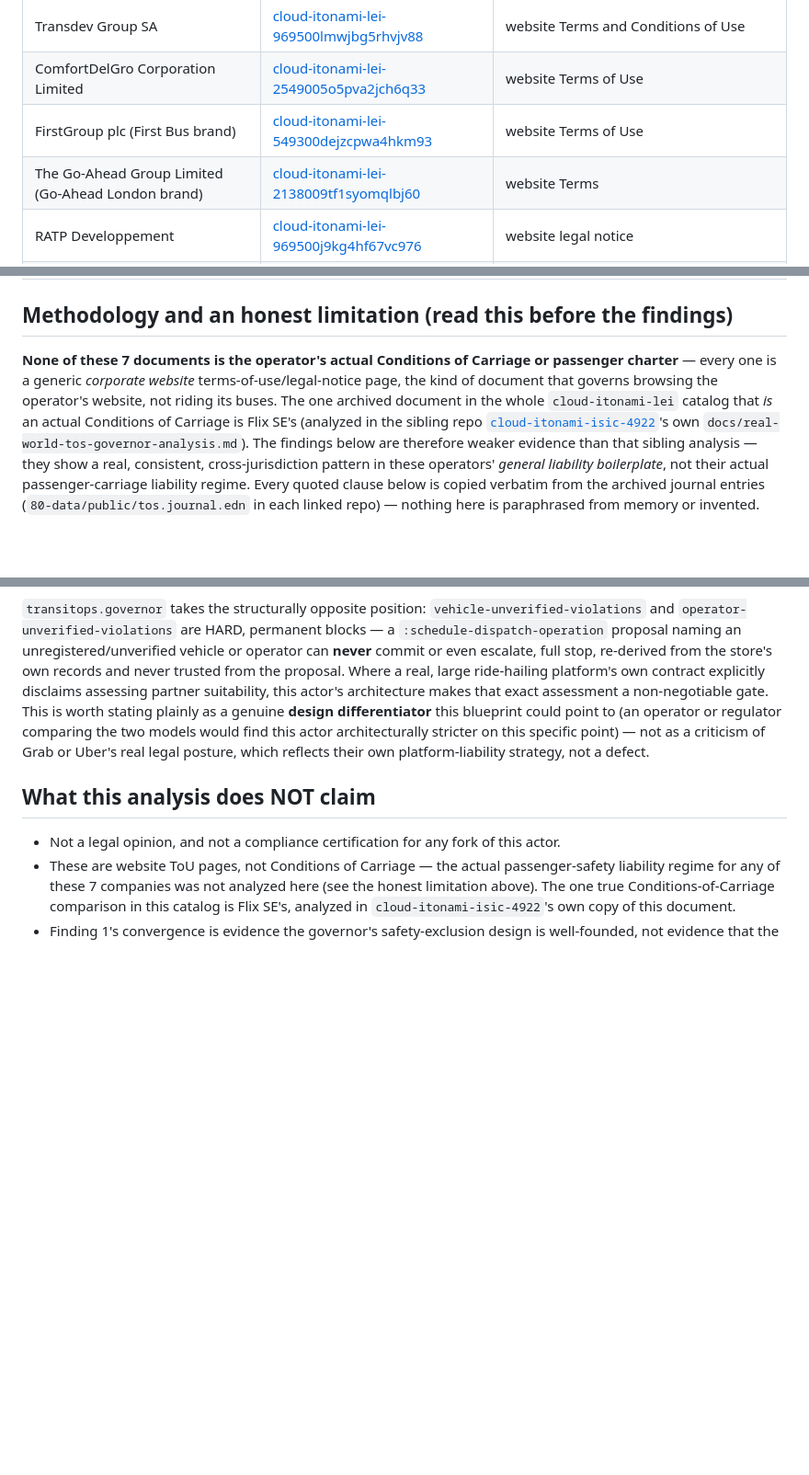
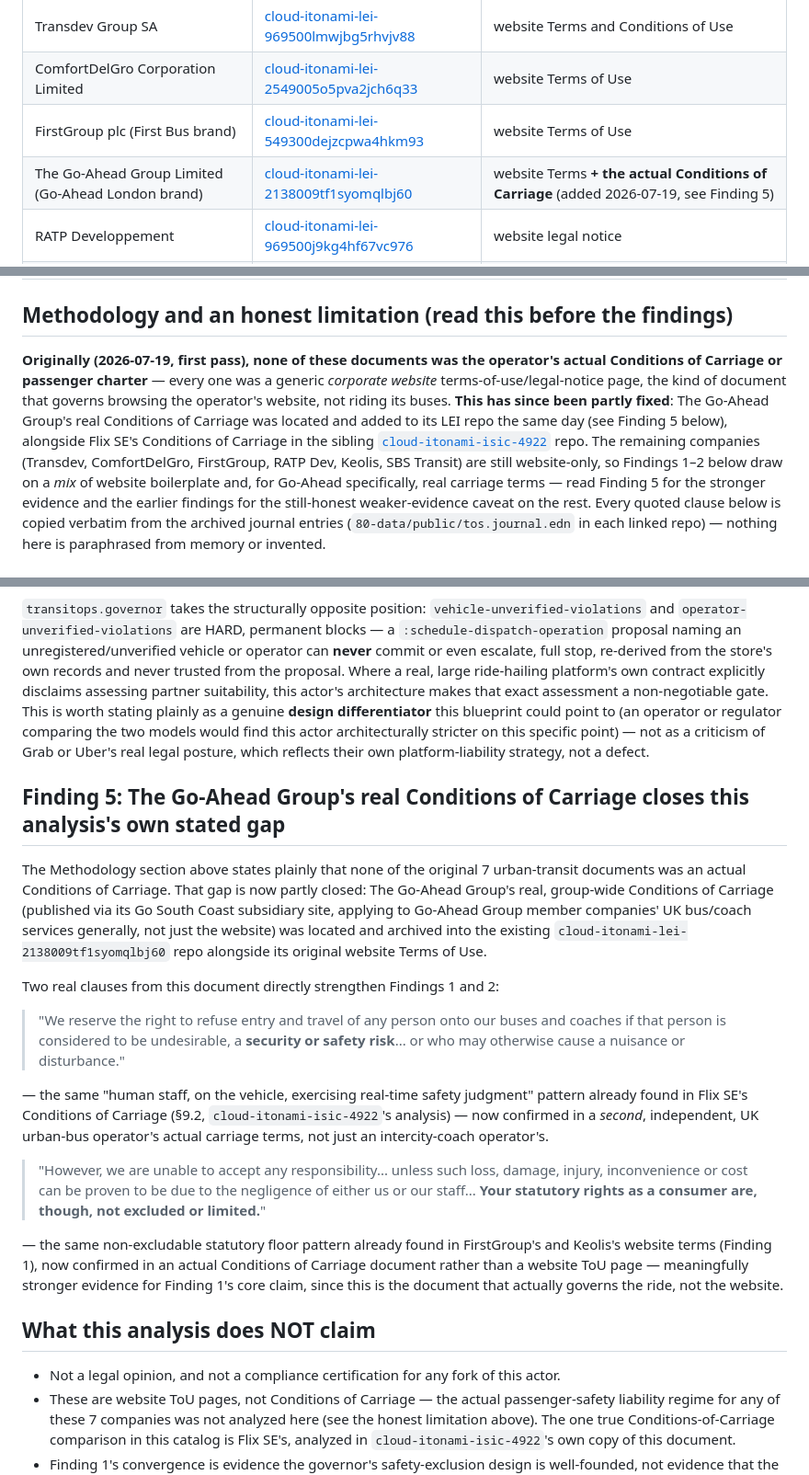
Before and after one commit to cloud-itonami/cloud-itonami-isic-4921, a Markdown page: docs/real-world-tos-governor-analysis.md, 3 parts joined by grey strips. Shown at 92% size. Drawn GitHub-style; blank space fills up the shorter version.

Commit message:
docs: add Finding 5 -- Go-Ahead's real Conditions of Carriage closes stated gap
Updates the methodology section to reflect that this analysis's own
stated limitation (no real Conditions of Carriage among the 7
sources) is now partly fixed. Quotes two real clauses from Go-Ahead's
group-wide Conditions of Carriage: a human-safety-judgment exclusion
clause (matching Flix SE's pattern in a second, independent operator)
and a non-excludable statutory-rights clause, both strengthening
Findings 1 and 2 with genuinely stronger evidence than website ToU.

```diff
--- a/docs/real-world-tos-governor-analysis.md
+++ b/docs/real-world-tos-governor-analysis.md
@@ -11,7 +11,7 @@ this repo's own `src/transitops/governor.cljc`.
 | Transdev Group SA | [cloud-itonami-lei-969500lmwjbg5rhvjv88](https://github.com/cloud-itonami/cloud-itonami-lei-969500lmwjbg5rhvjv88) | website Terms and Conditions of Use |
 | ComfortDelGro Corporation Limited | [cloud-itonami-lei-2549005o5pva2jch6q33](https://github.com/cloud-itonami/cloud-itonami-lei-2549005o5pva2jch6q33) | website Terms of Use |
 | FirstGroup plc (First Bus brand) | [cloud-itonami-lei-549300dejzcpwa4hkm93](https://github.com/cloud-itonami/cloud-itonami-lei-549300dejzcpwa4hkm93) | website Terms of Use |
-| The Go-Ahead Group Limited (Go-Ahead London brand) | [cloud-itonami-lei-2138009tf1syomqlbj60](https://github.com/cloud-itonami/cloud-itonami-lei-2138009tf1syomqlbj60) | website Terms |
+| The Go-Ahead Group Limited (Go-Ahead London brand) | [cloud-itonami-lei-2138009tf1syomqlbj60](https://github.com/cloud-itonami/cloud-itonami-lei-2138009tf1syomqlbj60) | website Terms **+ the actual Conditions of Carriage** (added 2026-07-19, see Finding 5) |
 | RATP Developpement | [cloud-itonami-lei-969500j9kg4hf67vc976](https://github.com/cloud-itonami/cloud-itonami-lei-969500j9kg4hf67vc976) | website legal notice |
 | Keolis SA | [cloud-itonami-lei-969500568m45lz4wyf39](https://github.com/cloud-itonami/cloud-itonami-lei-969500568m45lz4wyf39) | website legal notice (mentions légales) |
 | SBS Transit Ltd | [cloud-itonami-lei-254900em62y5rrtj9771](https://github.com/cloud-itonami/cloud-itonami-lei-254900em62y5rrtj9771) | website Conditions for Use |
@@ -20,19 +20,21 @@ this repo's own `src/transitops/governor.cljc`.
 
 ## Methodology and an honest limitation (read this before the findings)
 
-**None of these 7 documents is the operator's actual Conditions of
-Carriage or passenger charter** — every one is a generic *corporate
-website* terms-of-use/legal-notice page, the kind of document that
-governs browsing the operator's website, not riding its buses. The
-one archived document in the whole `cloud-itonami-lei` catalog that
-*is* an actual Conditions of Carriage is Flix SE's (analyzed in the
-sibling repo
-[`cloud-itonami-isic-4922`](https://github.com/cloud-itonami/cloud-itonami-isic-4922)'s
-own `docs/real-world-tos-governor-analysis.md`). The findings below
-are therefore weaker evidence than that sibling analysis — they show
-a real, consistent, cross-jurisdiction pattern in these operators'
-*general liability boilerplate*, not their actual passenger-carriage
-liability regime. Every quoted clause below is copied verbatim from
+**Originally (2026-07-19, first pass), none of these documents was the
+operator's actual Conditions of Carriage or passenger charter** —
+every one was a generic *corporate website* terms-of-use/legal-notice
+page, the kind of document that governs browsing the operator's
+website, not riding its buses. **This has since been partly fixed**:
+The Go-Ahead Group's real Conditions of Carriage was located and
+added to its LEI repo the same day (see Finding 5 below), alongside
+Flix SE's Conditions of Carriage in the sibling
+[`cloud-itonami-isic-4922`](https://github.com/cloud-itonami/cloud-itonami-isic-4922)
+repo. The remaining companies (Transdev, ComfortDelGro, FirstGroup,
+RATP Dev, Keolis, SBS Transit) are still website-only, so Findings 1–2
+below draw on a *mix* of website boilerplate and, for Go-Ahead
+specifically, real carriage terms — read Finding 5 for the stronger
+evidence and the earlier findings for the still-honest weaker-evidence
+caveat on the rest. Every quoted clause below is copied verbatim from
 the archived journal entries (`80-data/public/tos.journal.edn` in each
 linked repo) — nothing here is paraphrased from memory or invented.
 
@@ -144,6 +146,43 @@ architecturally stricter on this specific point) — not as a criticism
 of Grab or Uber's real legal posture, which reflects their own
 platform-liability strategy, not a defect.
 
+## Finding 5: The Go-Ahead Group's real Conditions of Carriage closes this analysis's own stated gap
+
+The Methodology section above states plainly that none of the original
+7 urban-transit documents was an actual Conditions of Carriage. That
+gap is now partly closed: The Go-Ahead Group's real, group-wide
+Conditions of Carriage (published via its Go South Coast subsidiary
+site, applying to Go-Ahead Group member companies' UK bus/coach
+services generally, not just the website) was located and archived
+into the existing `cloud-itonami-lei-2138009tf1syomqlbj60` repo
+alongside its original website Terms of Use.
+
+Two real clauses from this document directly strengthen Findings 1
+and 2:
+
+> "We reserve the right to refuse entry and travel of any person onto
+> our buses and coaches if that person is considered to be
+> undesirable, a **security or safety risk**... or who may otherwise
+> cause a nuisance or disturbance."
+
+— the same "human staff, on the vehicle, exercising real-time safety
+judgment" pattern already found in Flix SE's Conditions of Carriage
+(§9.2, `cloud-itonami-isic-4922`'s analysis) — now confirmed in a
+*second*, independent, UK urban-bus operator's actual carriage terms,
+not just an intercity-coach operator's.
+
+> "However, we are unable to accept any responsibility... unless such
+> loss, damage, injury, inconvenience or cost can be proven to be due
+> to the negligence of either us or our staff... **Your statutory
+> rights as a consumer are, though, not excluded or limited.**"
+
+— the same non-excludable statutory floor pattern already found in
+FirstGroup's and Keolis's website terms (Finding 1), now confirmed in
+an actual Conditions of Carriage document rather than a website ToU
+page — meaningfully stronger evidence for Finding 1's core claim,
+since this is the document that actually governs the ride, not the
+website.
+
 ## What this analysis does NOT claim
 
 - Not a legal opinion, and not a compliance certification for any
```
